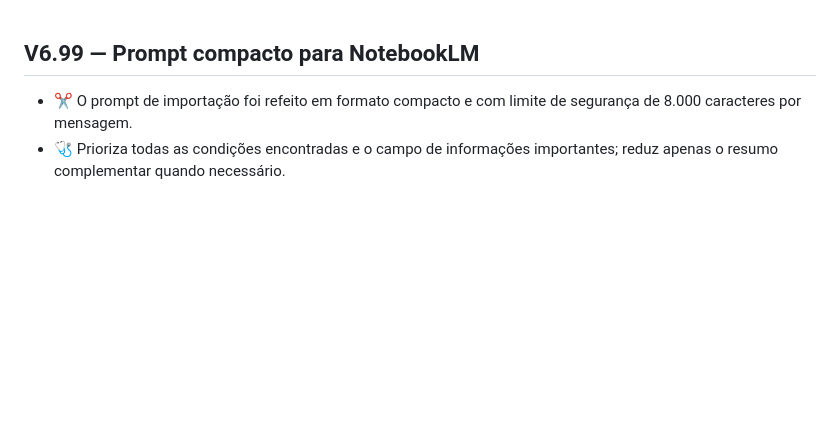
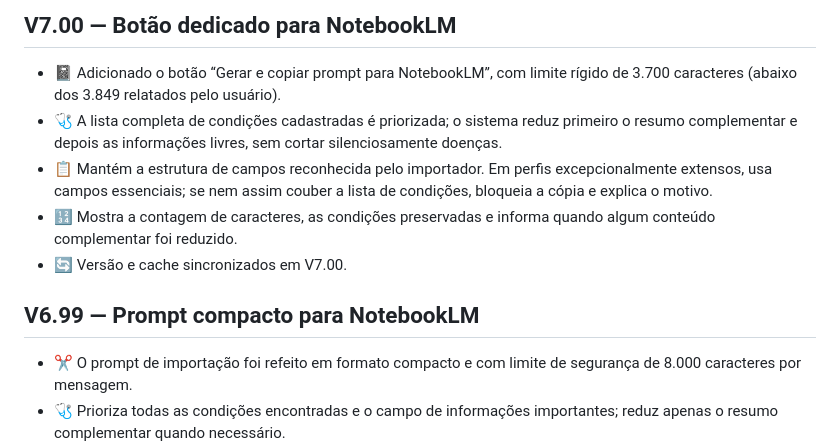
Before and after one commit to jhoncorretor2025-blip/minha-saude-ia, a Markdown page: CHANGELOG.md, the part around the change. Rendered like a GitHub page; blank space fills up the shorter version.

Commit message:
Documenta botão específico para NotebookLM

```diff
--- a/CHANGELOG.md
+++ b/CHANGELOG.md
@@ -1,3 +1,10 @@
+## V7.00 — Botão dedicado para NotebookLM
+- 📓 Adicionado o botão “Gerar e copiar prompt para NotebookLM”, com limite rígido de 3.700 caracteres (abaixo dos 3.849 relatados pelo usuário).
+- 🩺 A lista completa de condições cadastradas é priorizada; o sistema reduz primeiro o resumo complementar e depois as informações livres, sem cortar silenciosamente doenças.
+- 📋 Mantém a estrutura de campos reconhecida pelo importador. Em perfis excepcionalmente extensos, usa campos essenciais; se nem assim couber a lista de condições, bloqueia a cópia e explica o motivo.
+- 🔢 Mostra a contagem de caracteres, as condições preservadas e informa quando algum conteúdo complementar foi reduzido.
+- 🔄 Versão e cache sincronizados em V7.00.
+
 ## V6.99 — Prompt compacto para NotebookLM
 - ✂️ O prompt de importação foi refeito em formato compacto e com limite de segurança de 8.000 caracteres por mensagem.
 - 🩺 Prioriza todas as condições encontradas e o campo de informações importantes; reduz apenas o resumo complementar quando necessário.
```
